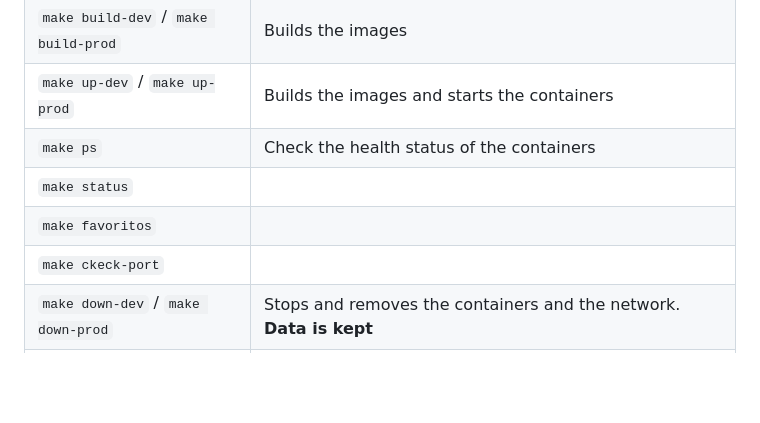
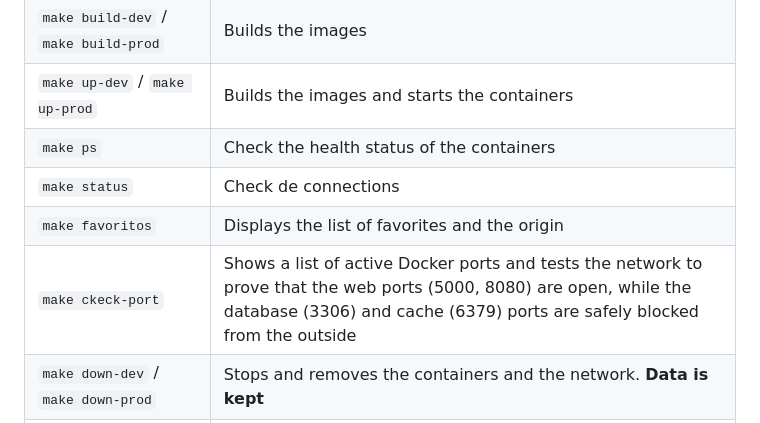
Before and after one commit to paulaacris/docker-multi-environment-deployment, a Markdown page: README.md, the part around the change. Drawn GitHub-style; blank space fills up the shorter version.

Commit message:
README
Updated descriptions for make commands in README.

```diff
--- a/README.md
+++ b/README.md
@@ -181,9 +181,9 @@ If you do not add a suffix, the command uses `dev` (`make up` is the same as `ma
 | `make build-dev` / `make build-prod` | Builds the images |
 | `make up-dev` / `make up-prod` | Builds the images and starts the containers |
 | `make ps` | Check the health status of the containers |
-| `make status` | |
-| `make favoritos` | |
-| `make ckeck-port` | |
+| `make status` | Check de connections  |
+| `make favoritos` | Displays the list of favorites and the origin |
+| `make ckeck-port` | Shows a list of active Docker ports and tests the network to prove that the web ports (5000, 8080) are open, while the database (3306) and cache (6379) ports are safely blocked from the outside |
 | `make down-dev` / `make down-prod` | Stops and removes the containers and the network. **Data is kept** |
 | `make clean-dev` / `make clean-prod` | Same as `down`, but also **deletes the volume** (data is lost) |
 | `make add-db-dev` / `make add-db-prod` | Inserts three rows (Snorlax, Charmander, Squirtle) in the table `favoritos` |
```
